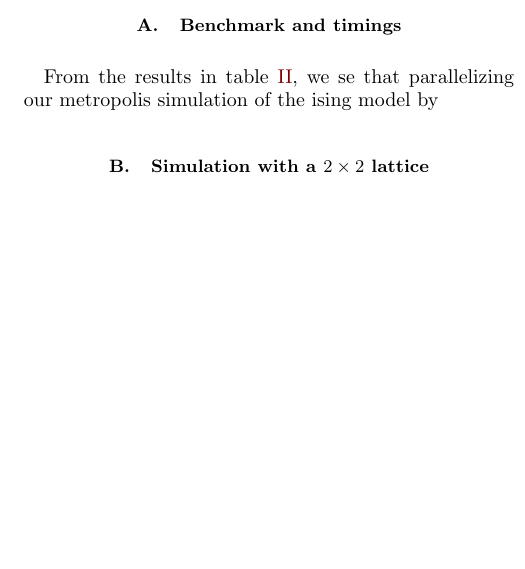
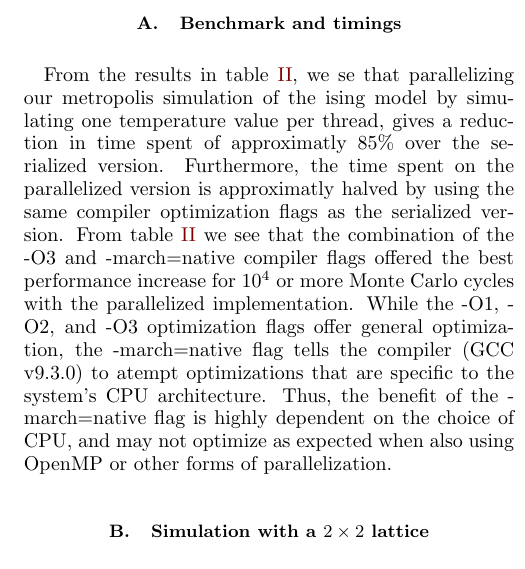
Before and after one commit to eivinsto/FYS3150_Project_4, a LaTeX paper (doc/FYS3150_Project_4.tex): part of one column of page 19 of 22, cut so that both start at the same text, the shorter picture padded with empty space. Compiled offline with pdfLaTeX.

Commit message:
Added discussion of benchmark and timings.

```diff
--- a/doc/FYS3150_Project_4.tex
+++ b/doc/FYS3150_Project_4.tex
@@ -1121,7 +1121,7 @@ $T_C(L)$ & 2.307 & 2.296 & 2.286 & 2.286 & $2.269\pm 0.004$ \\
 We have implemented a solver for a two-dimensional Ising model of spin interactions, in a square lattice with no external field, using the Metropolis algorithm. Using this solver we have simulated this model at several temperatures and lattice sizes, and in this section we will discuss the results presented in the previous sections.
 
 \subsection{Benchmark and timings} \label{sec:V:A}
-From the results in table \hyperref[table:benchmark_parallel]{II}, we se that parallelizing our metropolis simulation of the ising model by
+From the results in table \hyperref[table:benchmark_parallel]{II}, we se that parallelizing our metropolis simulation of the ising model by simulating one temperature value per thread, gives a reduction in time spent of approximatly \(85\%\) over the serialized version. Furthermore, the time spent on the parallelized version is approximatly halved by using the same compiler optimization flags as the serialized version. From table \ref{table:benchmark_parallel} we see that the combination of the -O3 and -march=native compiler flags offered the best performance increase for \(10^{4}\) or more Monte Carlo cycles with the parallelized implementation. While the -O1, -O2, and -O3 optimization flags offer general optimization, the -march=native flag tells the compiler (GCC v9.3.0) to atempt optimizations that are specific to the system's CPU architecture. Thus, the benefit of the -march=native flag is highly dependent on the choice of CPU, and may not optimize as expected when also using OpenMP or other forms of parallelization.
 
 \subsection{Simulation with a $2\times 2$ lattice} \label{sec:V:B}
 
```
